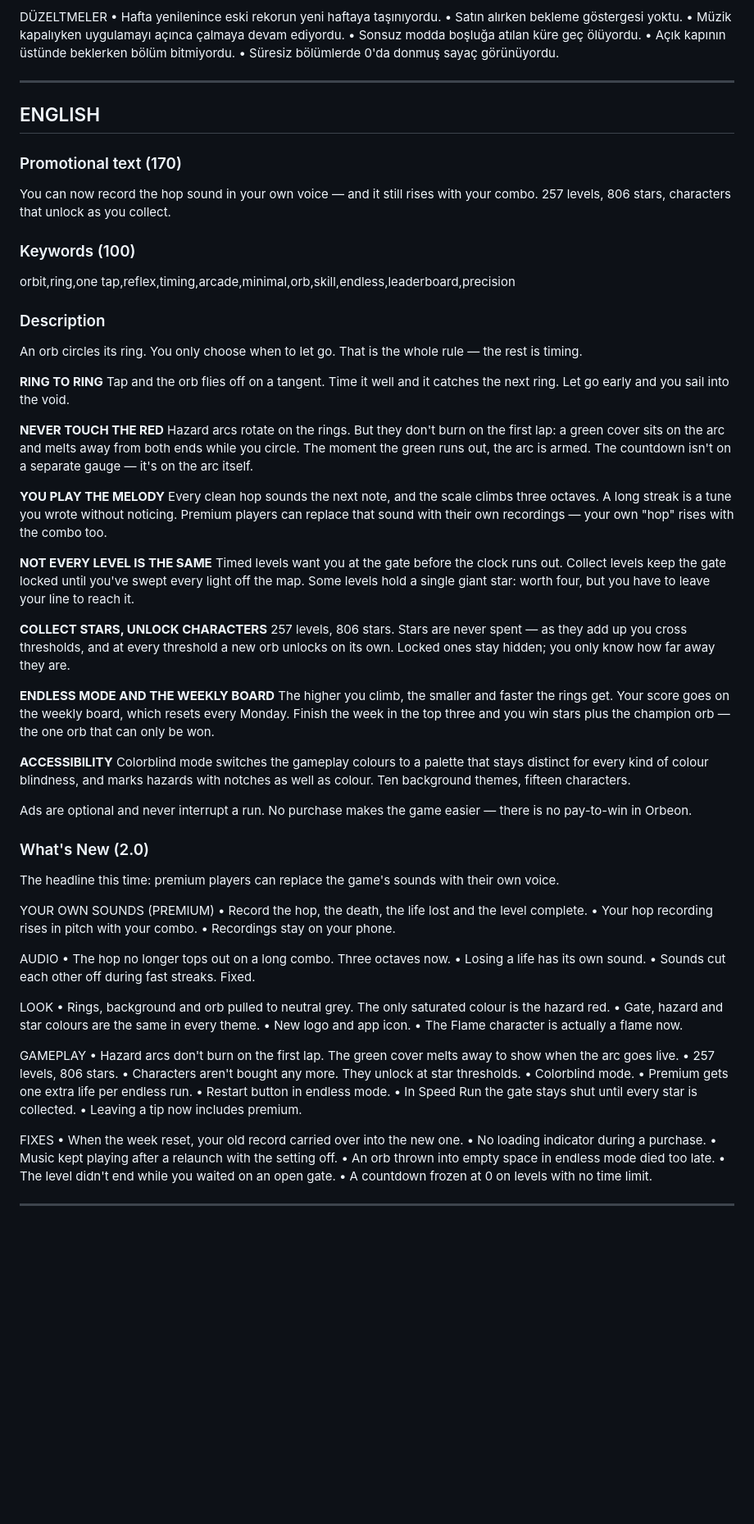
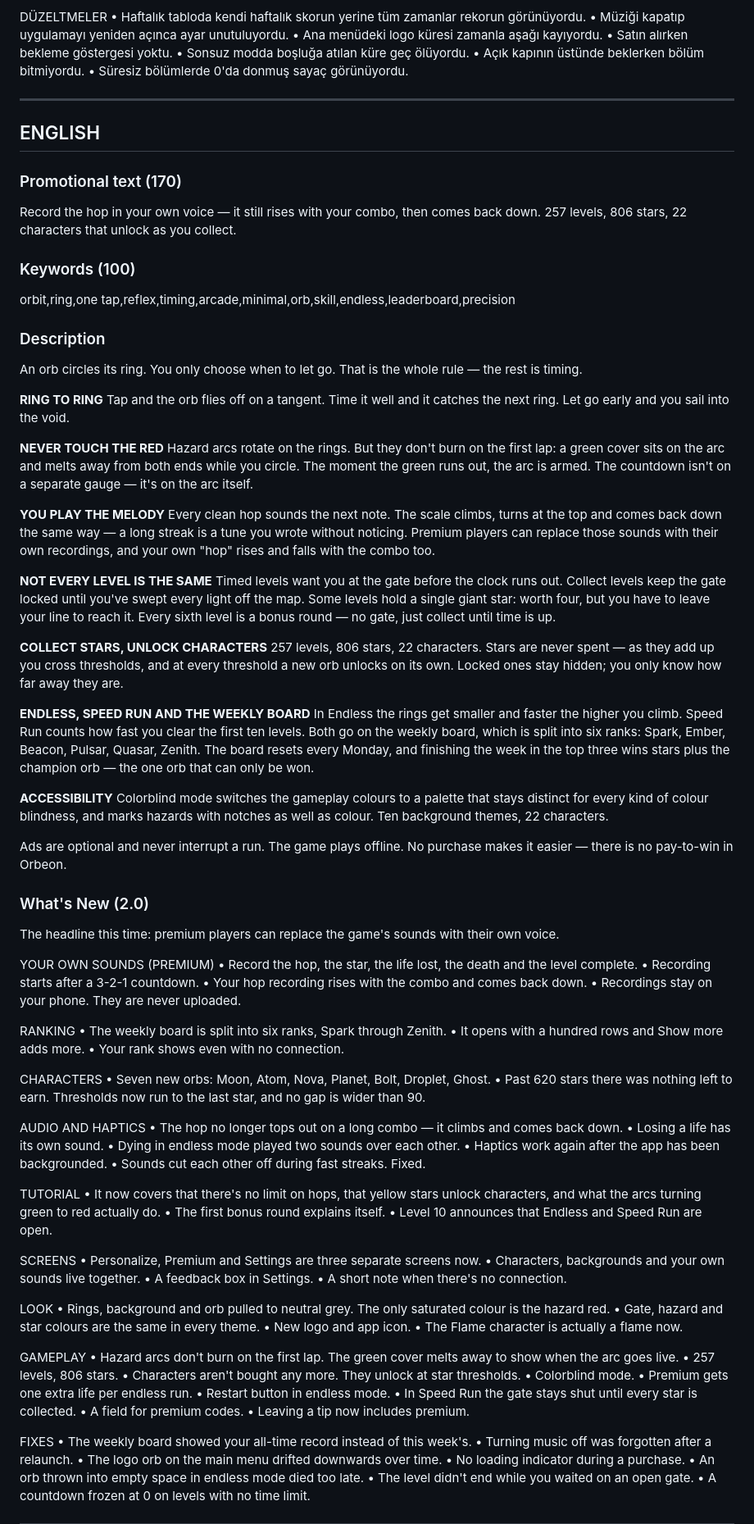
Before and after one commit to Mustafacaganhatapci/oyun, a Markdown page: ios-store-assets/appstore-2.0.md, the part around one of its changes. Shown at 82% size. Drawn GitHub-style; blank space fills up the shorter version.

```diff
--- a/ios-store-assets/appstore-2.0.md
+++ b/ios-store-assets/appstore-2.0.md
@@ -94,9 +127,10 @@ OYNANIŞ
 • Bahşiş bırakan premium'u da alıyor.
 
 DÜZELTMELER
-• Hafta yenilenince eski rekorun yeni haftaya taşınıyordu.
+• Haftalık tabloda kendi haftalık skorun yerine tüm zamanlar rekorun görünüyordu.
+• Müziği kapatıp uygulamayı yeniden açınca ayar unutuluyordu.
+• Ana menüdeki logo küresi zamanla aşağı kayıyordu.
 • Satın alırken bekleme göstergesi yoktu.
-• Müzik kapalıyken uygulamayı açınca çalmaya devam ediyordu.
 • Sonsuz modda boşluğa atılan küre geç ölüyordu.
 • Açık kapının üstünde beklerken bölüm bitmiyordu.
 • Süresiz bölümlerde 0'da donmuş sayaç görünüyordu.
@@ -106,8 +140,8 @@ DÜZELTMELER
 ## ENGLISH
 
 ### Promotional text (170)
-You can now record the hop sound in your own voice — and it still rises with
-your combo. 257 levels, 806 stars, characters that unlock as you collect.
+Record the hop in your own voice — it still rises with your combo, then comes
+back down. 257 levels, 806 stars, 22 characters that unlock as you collect.
 
 ### Keywords (100)
 orbit,ring,one tap,reflex,timing,arcade,minimal,orb,skill,endless,leaderboard,precision
@@ -127,47 +161,75 @@ moment the green runs out, the arc is armed. The countdown isn't on a separate
 gauge — it's on the arc itself.
 
 **YOU PLAY THE MELODY**
-Every clean hop sounds the next note, and the scale climbs three octaves. A
-long streak is a tune you wrote without noticing. Premium players can replace
-that sound with their own recordings — your own "hop" rises with the combo too.
+Every clean hop sounds the next note. The scale climbs, turns at the top and
+comes back down the same way — a long streak is a tune you wrote without
+noticing. Premium players can replace those sounds with their own recordings,
+and your own "hop" rises and falls with the combo too.
 
 **NOT EVERY LEVEL IS THE SAME**
 Timed levels want you at the gate before the clock runs out. Collect levels
 keep the gate locked until you've swept every light off the map. Some levels
-hold a single giant star: worth four, but you have to leave your line to
-reach it.
+hold a single giant star: worth four, but you have to leave your line to reach
+it. Every sixth level is a bonus round — no gate, just collect until time is up.
 
 **COLLECT STARS, UNLOCK CHARACTERS**
-257 levels, 806 stars. Stars are never spent — as they add up you cross
-thresholds, and at every threshold a new orb unlocks on its own. Locked ones
-stay hidden; you only know how far away they are.
+257 levels, 806 stars, 22 characters. Stars are never spent — as they add up
+you cross thresholds, and at every threshold a new orb unlocks on its own.
+Locked ones stay hidden; you only know how far away they are.
 
-**ENDLESS MODE AND THE WEEKLY BOARD**
-The higher you climb, the smaller and faster the rings get. Your score goes on
-the weekly board, which resets every Monday. Finish the week in the top three
-and you win stars plus the champion orb — the one orb that can only be won.
+**ENDLESS, SPEED RUN AND THE WEEKLY BOARD**
+In Endless the rings get smaller and faster the higher you climb. Speed Run
+counts how fast you clear the first ten levels. Both go on the weekly board,
+which is split into six ranks: Spark, Ember, Beacon, Pulsar, Quasar, Zenith.
+The board resets every Monday, and finishing the week in the top three wins
+stars plus the champion orb — the one orb that can only be won.
 
 **ACCESSIBILITY**
 Colorblind mode switches the gameplay colours to a palette that stays distinct
 for every kind of colour blindness, and marks hazards with notches as well as
-colour. Ten background themes, fifteen characters.
+colour. Ten background themes, 22 characters.
 
-Ads are optional and never interrupt a run. No purchase makes the game easier
-— there is no pay-to-win in Orbeon.
+Ads are optional and never interrupt a run. The game plays offline. No purchase
+makes it easier — there is no pay-to-win in Orbeon.
 
 ### What's New (2.0)
 The headline this time: premium players can replace the game's sounds with
 their own voice.
 
 YOUR OWN SOUNDS (PREMIUM)
-• Record the hop, the death, the life lost and the level complete.
-• Your hop recording rises in pitch with your combo.
-• Recordings stay on your phone.
+• Record the hop, the star, the life lost, the death and the level complete.
+• Recording starts after a 3-2-1 countdown.
+• Your hop recording rises with the combo and comes back down.
+• Recordings stay on your phone. They are never uploaded.
 
-AUDIO
-• The hop no longer tops out on a long combo. Three octaves now.
+RANKING
+• The weekly board is split into six ranks, Spark through Zenith.
+• It opens with a hundred rows and Show more adds more.
+• Your rank shows even with no connection.
+
+CHARACTERS
+• Seven new orbs: Moon, Atom, Nova, Planet, Bolt, Droplet, Ghost.
+• Past 620 stars there was nothing left to earn. Thresholds now run to the
+  last star, and no gap is wider than 90.
+
+AUDIO AND HAPTICS
+• The hop no longer tops out on a long combo — it climbs and comes back down.
 • Losing a life has its own sound.
+• Dying in endless mode played two sounds over each other.
+• Haptics work again after the app has been backgrounded.
 • Sounds cut each other off during fast streaks. Fixed.
+
+TUTORIAL
+• It now covers that there's no limit on hops, that yellow stars unlock
+  characters, and what the arcs turning green to red actually do.
+• The first bonus round explains itself.
+• Level 10 announces that Endless and Speed Run are open.
+
+SCREENS
+• Personalize, Premium and Settings are three separate screens now.
+• Characters, backgrounds and your own sounds live together.
+• A feedback box in Settings.
+• A short note when there's no connection.
 
 LOOK
 • Rings, background and orb pulled to neutral grey. The only saturated colour
@@ -185,12 +247,14 @@ GAMEPLAY
 • Premium gets one extra life per endless run.
 • Restart button in endless mode.
 • In Speed Run the gate stays shut until every star is collected.
+• A field for premium codes.
 • Leaving a tip now includes premium.
 
 FIXES
-• When the week reset, your old record carried over into the new one.
+• The weekly board showed your all-time record instead of this week's.
+• Turning music off was forgotten after a relaunch.
+• The logo orb on the main menu drifted downwards over time.
 • No loading indicator during a purchase.
-• Music kept playing after a relaunch with the setting off.
 • An orb thrown into empty space in endless mode died too late.
 • The level didn't end while you waited on an open gate.
 • A countdown frozen at 0 on levels with no time limit.
```
Also changed, not shown: other parts of ios-store-assets/appstore-2.0.md (+108 -46 lines).
